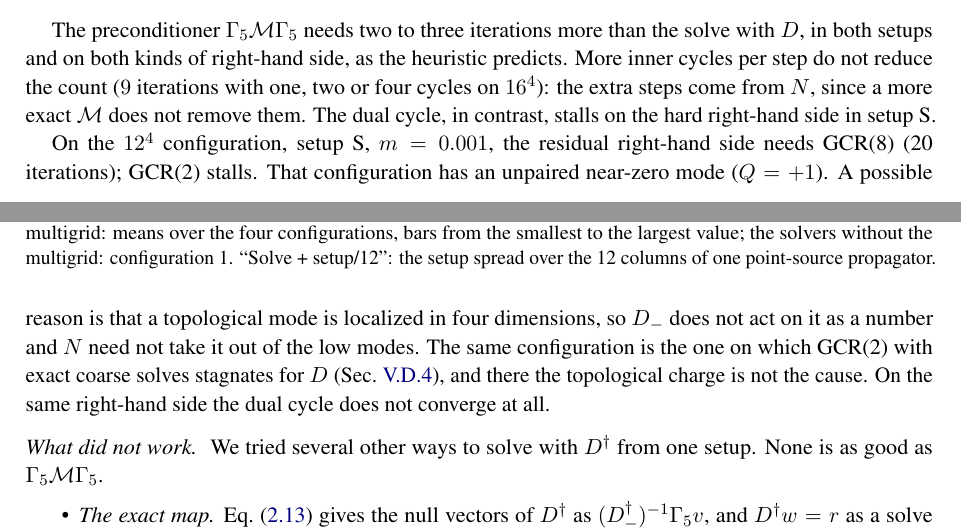
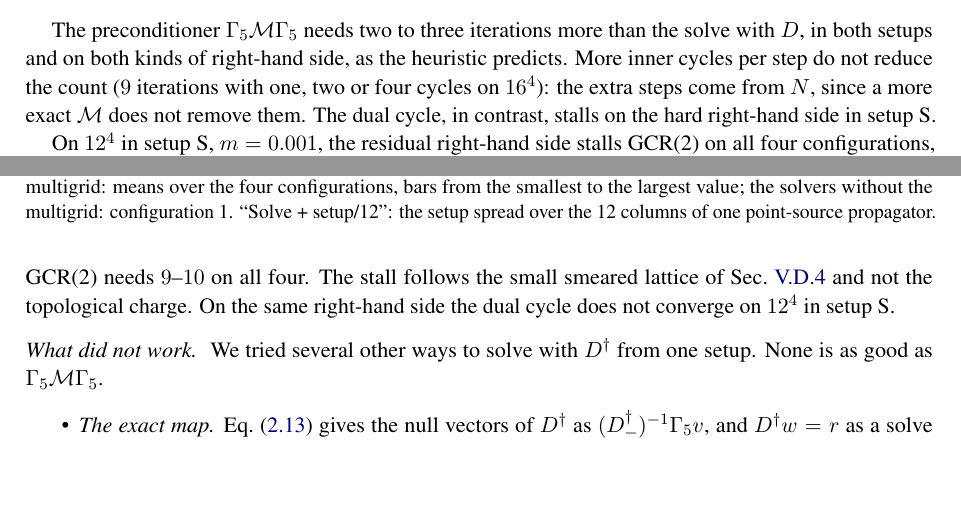
Before and after one commit to atsanroger/RutticeQCD, a LaTeX paper (docs/mg_background/MDWF_MULTIGRID_NOTE.tex, which reads docs/mg_background/results.tex): two parts of pages 22 and 23 of 48, joined at a grey line, cut so that both start at the same text, the shorter picture padded with empty space. Compiled offline with pdfLaTeX.

Commit message:
MG note: D† stall follows the small smeared lattice, not Q (Sec. V.B.2); 8 test vectors rerun with 16 filtered vectors (Table 13)

```diff
--- a/docs/mg_background/results.tex
+++ b/docs/mg_background/results.tex
@@ -323,13 +323,11 @@ inner cycles per step do not reduce the count ($9$ iterations with one, two or f
 $16^4$): the extra steps come from $N$, since a more exact $\mathcal M$ does not remove them. The dual cycle, in
 contrast, stalls on the hard right-hand side in setup~S.
 
-On the $12^4$ configuration, setup~S, $m=0.001$, the residual right-hand side needs GCR(8)
-(20 iterations); GCR(2) stalls. That configuration has an unpaired near-zero
-mode ($Q=+1$). A possible reason is that a topological mode is localized in four dimensions, so
-$D_-$ does not act on it as a number and $N$ need not take it out of the low modes.
-The same configuration is the one on which GCR(2) with exact coarse solves stagnates for $D$
-(Sec.~\ref{sec:gcrk}), and there the topological charge is not the cause.
-On the same right-hand side the dual cycle does not converge at all.
+On $12^4$ in setup~S, $m=0.001$, the residual right-hand side stalls GCR(2) on all four
+configurations, and GCR(8) needs $13$--$222$ iterations. On $16^4$, where configurations 2--4 have
+$Q=+1$, $+1$ and $+3$, GCR(2) needs $9$--$10$ on all four. The stall follows the small smeared
+lattice of Sec.~\ref{sec:gcrk} and not the topological charge. On the same right-hand side the
+dual cycle does not converge on $12^4$ in setup~S.
 
 \paragraph{What did not work.} We tried several other ways to solve with $D\dg$ from one setup.
 None is as good as $\Gfive\mathcal M\Gfive$.
```
Also changed, not shown: docs/mg_background/data/sensitivity_12_configs.tsv (+8 -8 lines), docs/mg_background/MDWF_MULTIGRID_NOTE.pdf, docs/mg_background/results.tex (5 more changed lines).
